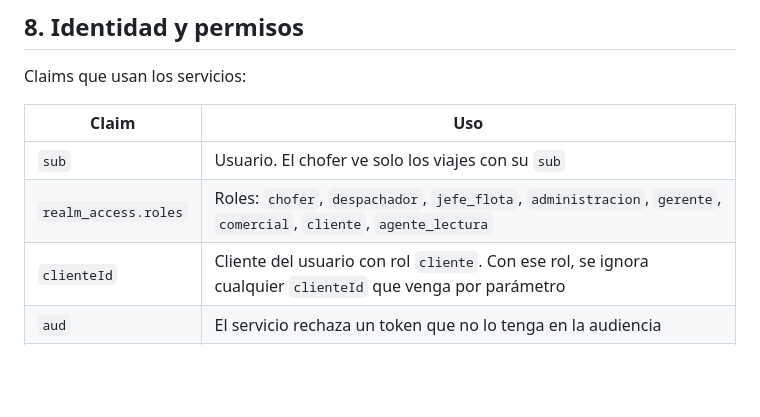
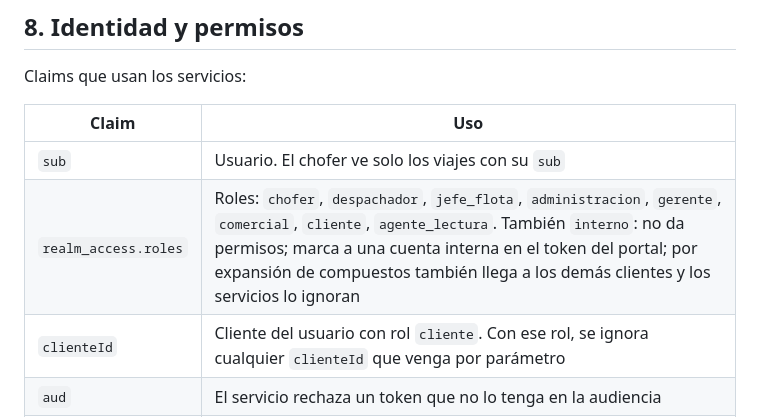
Before and after one commit to Alba-Tab/Sw2_SegundoParcial, a Markdown page: specs/000-convenciones.md, the part around the change. Rendered like a GitHub page; blank space fills up the shorter version.

Commit message:
docs(specs): documenta el rol interno en las convenciones

```diff
--- a/specs/000-convenciones.md
+++ b/specs/000-convenciones.md
@@ -209,7 +209,7 @@ Claims que usan los servicios:
 | Claim | Uso |
 |---|---|
 | `sub` | Usuario. El chofer ve solo los viajes con su `sub` |
-| `realm_access.roles` | Roles: `chofer`, `despachador`, `jefe_flota`, `administracion`, `gerente`, `comercial`, `cliente`, `agente_lectura` |
+| `realm_access.roles` | Roles: `chofer`, `despachador`, `jefe_flota`, `administracion`, `gerente`, `comercial`, `cliente`, `agente_lectura`. También `interno`: no da permisos; marca a una cuenta interna en el token del portal; por expansión de compuestos también llega a los demás clientes y los servicios lo ignoran |
 | `clienteId` | Cliente del usuario con rol `cliente`. Con ese rol, se ignora cualquier `clienteId` que venga por parámetro |
 | `aud` | El servicio rechaza un token que no lo tenga en la audiencia |
 | `azp` | Qué app hizo la petición; solo para auditoría |
```
